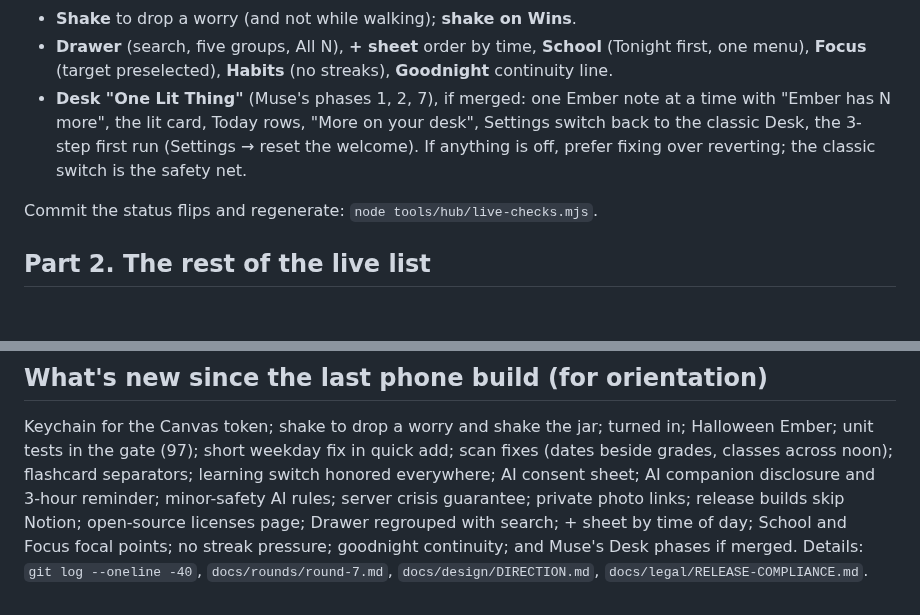
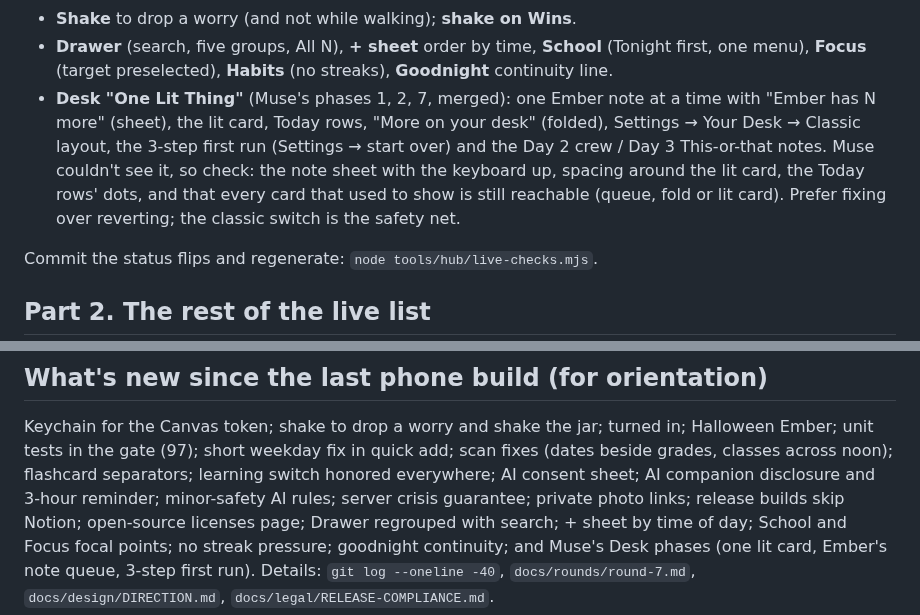
Before and after one commit to peternunley08-ops/brain-navigator, a Markdown page: docs/LOCAL-SESSION-PLAN.md, 2 parts joined by grey strips. GitHub-like rendering; blank space fills up the shorter version.

Commit message:
Local plan: the Desk phases are merged; what to look at
Co-Authored-By: Claude Opus 5.5 <noreply@anthropic.com>
Claude-Session: https://claude.ai/code/session_01QxqBfMXpKhjeU8A4LDkvkr

```diff
--- a/docs/LOCAL-SESSION-PLAN.md
+++ b/docs/LOCAL-SESSION-PLAN.md
@@ -54,10 +54,13 @@ Pay special attention to:
 - **Drawer** (search, five groups, All N), **+ sheet** order by time,
   **School** (Tonight first, one menu), **Focus** (target preselected),
   **Habits** (no streaks), **Goodnight** continuity line.
-- **Desk "One Lit Thing"** (Muse's phases 1, 2, 7), if merged: one Ember note
-  at a time with "Ember has N more", the lit card, Today rows, "More on your
-  desk", Settings switch back to the classic Desk, the 3-step first run
-  (Settings → reset the welcome). If anything is off, prefer fixing over
+- **Desk "One Lit Thing"** (Muse's phases 1, 2, 7, merged): one Ember note
+  at a time with "Ember has N more" (sheet), the lit card, Today rows, "More on
+  your desk" (folded), Settings → Your Desk → Classic layout, the 3-step first
+  run (Settings → start over) and the Day 2 crew / Day 3 This-or-that notes.
+  Muse couldn't see it, so check: the note sheet with the keyboard up, spacing
+  around the lit card, the Today rows' dots, and that every card that used to
+  show is still reachable (queue, fold or lit card). Prefer fixing over
   reverting; the classic switch is the safety net.
 
 Commit the status flips and regenerate: `node tools/hub/live-checks.mjs`.
@@ -114,5 +117,5 @@ disclosure and 3-hour reminder; minor-safety AI rules; server crisis
 guarantee; private photo links; release builds skip Notion; open-source
 licenses page; Drawer regrouped with search; + sheet by time of day; School
 and Focus focal points; no streak pressure; goodnight continuity; and Muse's
-Desk phases if merged. Details: `git log --oneline -40`, `docs/rounds/round-7.md`,
+Desk phases (one lit card, Ember's note queue, 3-step first run). Details: `git log --oneline -40`, `docs/rounds/round-7.md`,
 `docs/design/DIRECTION.md`, `docs/legal/RELEASE-COMPLIANCE.md`.
```
Also changed, not shown: docs/LIVE-CHECKS.md (+2 -2 lines).
